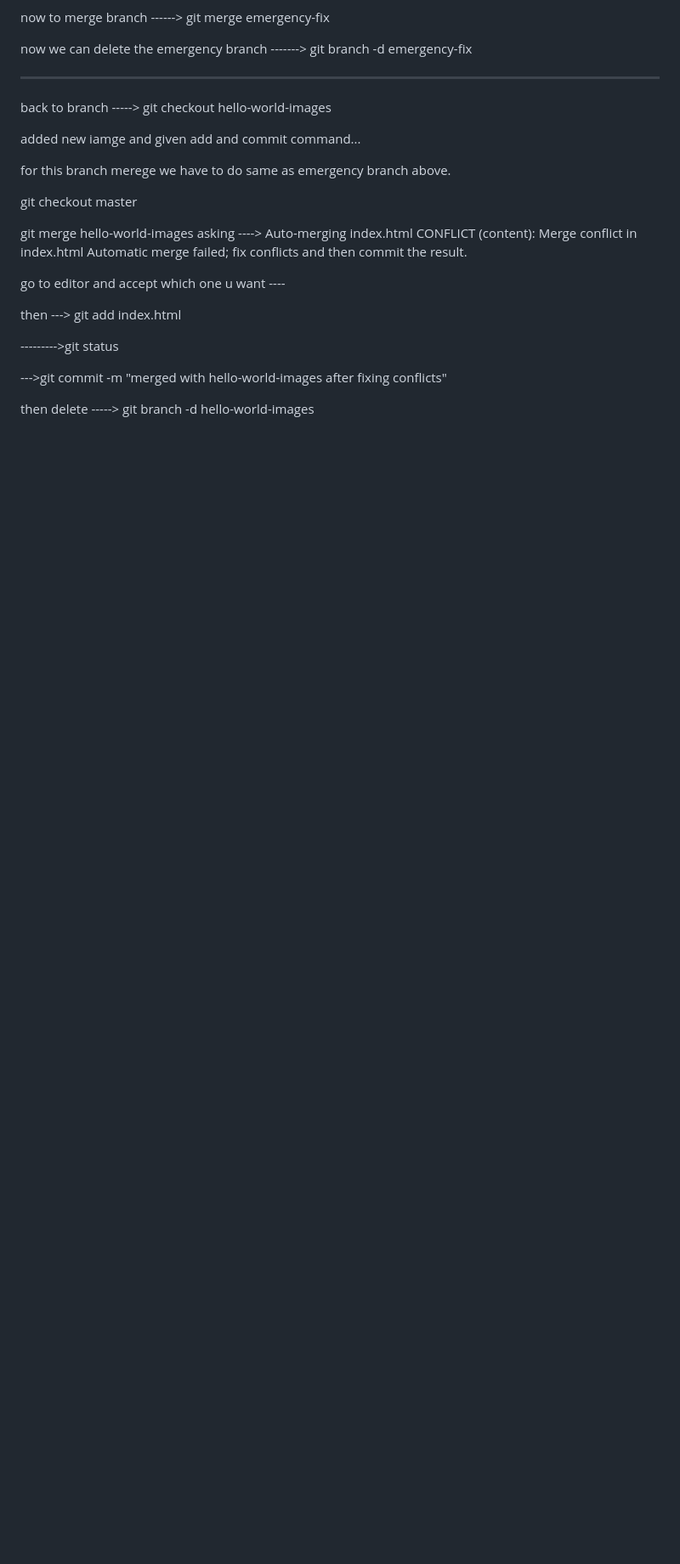
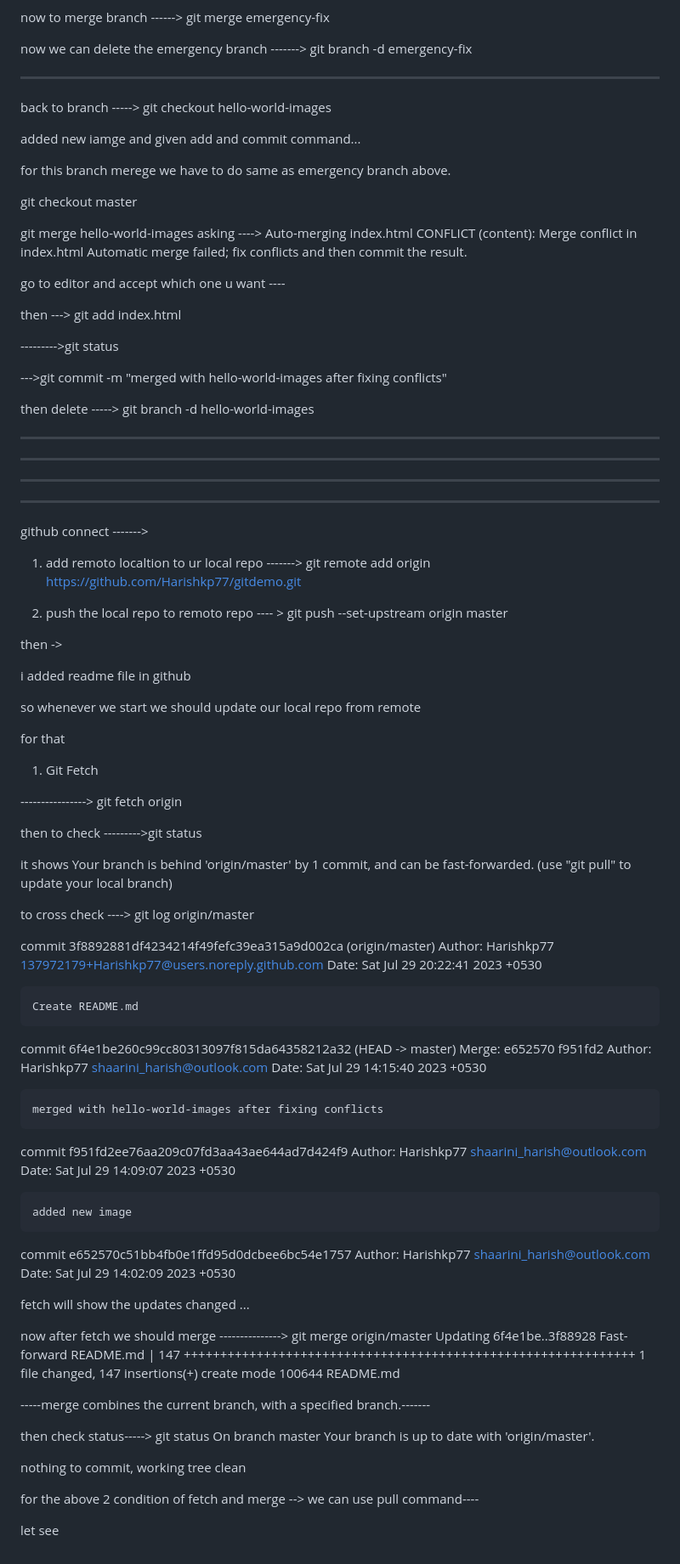
Before and after one commit to Harishkp77/gitdemo, a Markdown page: README.md, the part around one of its changes. Shown at 85% size. Drawn GitHub-style; blank space fills up the shorter version.

```diff
--- a/README.md
+++ b/README.md
@@ -145,3 +142,96 @@ then ---> git add index.html
 
 
 then delete ----->  git branch -d hello-world-images
+
+----------------------------------------------------------------------
+--------------------------------------------------------------------
+
+
+------------------------------------------------------------------
+-----------------------------------------------------------------
+
+github connect ------->
+
+
+1.  add remoto localtion to ur local repo   ------->  git remote add origin https://github.com/Harishkp77/gitdemo.git
+
+2. push the local repo to remoto repo  ---- >  git push --set-upstream origin master
+
+
+then ->
+
+i added readme file in github
+
+so whenever we start we should update our local repo from remote
+
+
+
+for that
+
+
+
+1.   Git Fetch
+
+---------------->    git fetch origin
+
+then to check --------->git status
+
+it shows Your branch is behind 'origin/master' by 1 commit, and can be fast-forwarded.
+  (use "git pull" to update your local branch)
+
+
+to cross check  ---->    git log origin/master
+
+commit 3f8892881df4234214f49fefc39ea315a9d002ca (origin/master)
+Author: Harishkp77 <137972179+Harishkp77@users.noreply.github.com>
+Date:   Sat Jul 29 20:22:41 2023 +0530
+
+    Create README.md
+
+commit 6f4e1be260c99cc80313097f815da64358212a32 (HEAD -> master)
+Merge: e652570 f951fd2
+Author: Harishkp77 <shaarini_harish@outlook.com>
+Date:   Sat Jul 29 14:15:40 2023 +0530
+
+    merged with hello-world-images after fixing conflicts
+
+commit f951fd2ee76aa209c07fd3aa43ae644ad7d424f9
+Author: Harishkp77 <shaarini_harish@outlook.com>
+Date:   Sat Jul 29 14:09:07 2023 +0530
+
+    added new image
+
+commit e652570c51bb4fb0e1ffd95d0dcbee6bc54e1757
+Author: Harishkp77 <shaarini_harish@outlook.com>
+Date:   Sat Jul 29 14:02:09 2023 +0530
+
+
+
+
+fetch will show the updates changed ...
+
+
+
+now after fetch we should merge --------------->  git merge origin/master
+Updating 6f4e1be..3f88928
+Fast-forward
+ README.md | 147 ++++++++++++++++++++++++++++++++++++++++++++++++++++++++++++++
+ 1 file changed, 147 insertions(+)
+ create mode 100644 README.md
+
+-----merge combines the current branch, with a specified branch.-------
+
+then check status----->  git status
+On branch master
+Your branch is up to date with 'origin/master'.
+
+nothing to commit, working tree clean
+
+
+
+
+for the above  2 condition of fetch and merge --> we can use pull command----
+
+
+
+let see
```
Also changed, not shown: other parts of README.md (+0 -3 lines).
